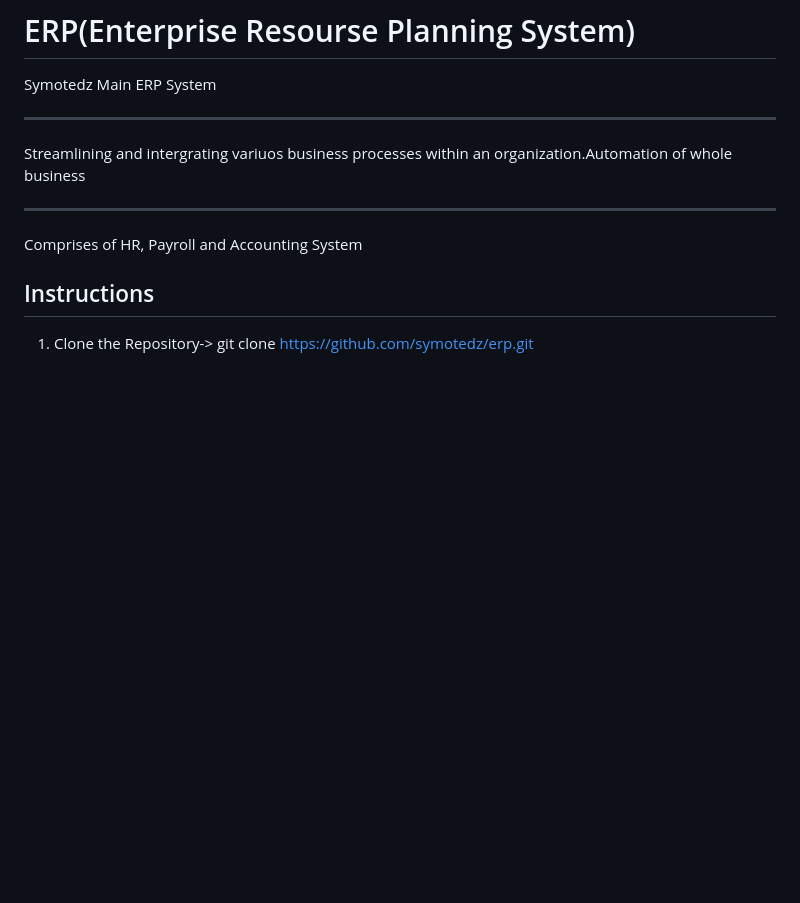
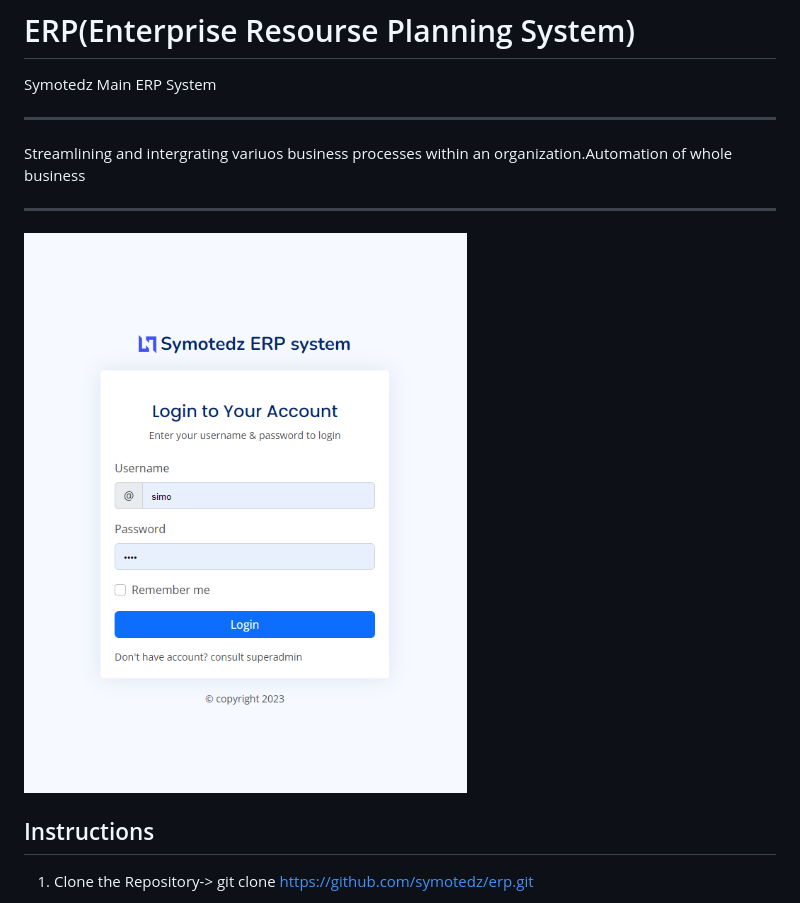
Before and after one commit to waysah/erp, a Markdown page: README.md, the part around the change. GitHub-like rendering; pictures changed too: image.png (added); blank space fills up the shorter version.

Commit message:
final readme.md setup

```diff
--- a/README.md
+++ b/README.md
@@ -4,8 +4,7 @@
  Streamlining and intergrating variuos business processes within an organization.Automation of whole business
  ________________________________________________________________________________________________________________________________
 
- Comprises of HR, Payroll and Accounting System
-
+![Alt text](image.png)
 ## Instructions
 1) Clone the Repository-> git clone https://github.com/symotedz/erp.git
 
```
Also changed, not shown: 1 other file.
